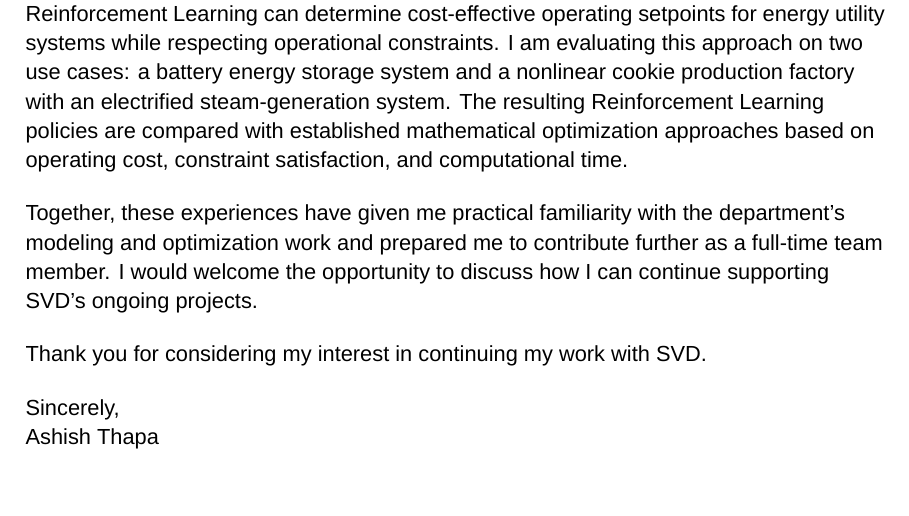
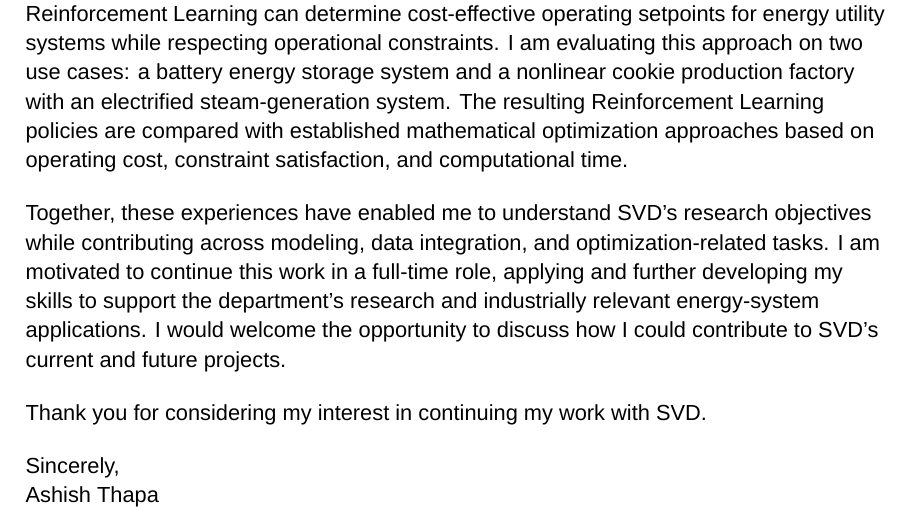
Before and after one commit to itsashishthapa/THESIS, a LaTeX document (letter_of_intent/Letter of Intent.tex): part of the page, cut so that both start at the same text, the shorter picture padded with empty space. Compiled offline with XeLaTeX; a missing font is replaced by an installed copy or a similar font.

Commit message:
Revise Letter of Intent to enhance clarity and detail on contributions and future role in SVD

```diff
--- a/letter_of_intent/Letter of Intent.tex
+++ b/letter_of_intent/Letter of Intent.tex
@@ -42,7 +42,7 @@ During my internship, I worked with my supervisor, Loukas Kyriakidis, on hybrid
 As a student researcher, I have extended my contribution to SVD through projects involving software integration and optimization workflows. In one project, I supported the deployment of middleware software to facilitate efficient data exchange. In a separate project, I developed APIs to retrieve data from open data sources for use in optimization problems. My current Master's thesis builds on this experience by investigating whether Reinforcement Learning can determine cost-effective operating setpoints for energy utility systems while respecting operational constraints. I am evaluating this approach on two use cases: a battery energy storage system and a nonlinear cookie production factory with an electrified steam-generation system. The resulting Reinforcement Learning policies are compared with established mathematical optimization approaches based on operating cost, constraint satisfaction, and computational time.
 
 \vspace{12pt}
-Together, these experiences have given me practical familiarity with the department's modeling and optimization work and prepared me to contribute further as a full-time team member. I would welcome the opportunity to discuss how I can continue supporting SVD's ongoing projects.
+Together, these experiences have enabled me to understand SVD's research objectives while contributing across modeling, data integration, and optimization-related tasks. I am motivated to continue this work in a full-time role, applying and further developing my skills to support the department's research and industrially relevant energy-system applications. I would welcome the opportunity to discuss how I could contribute to SVD's current and future projects.
 
 \vspace{12pt}
 Thank you for considering my interest in continuing my work with SVD.
```
